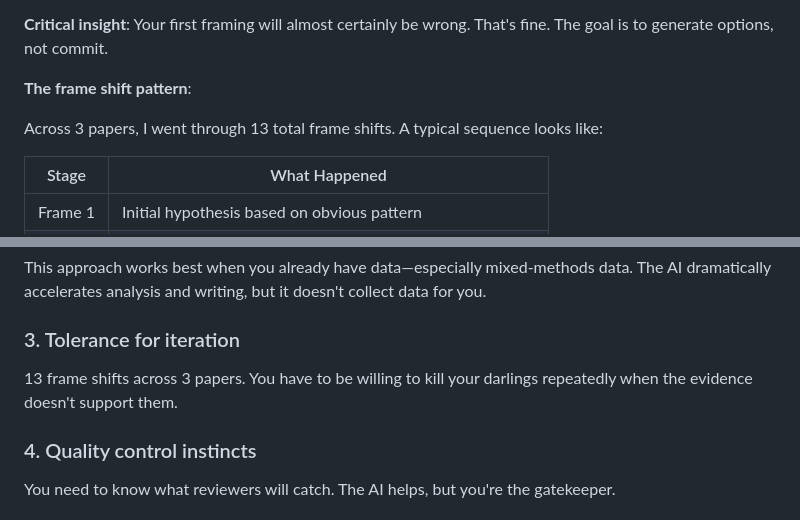
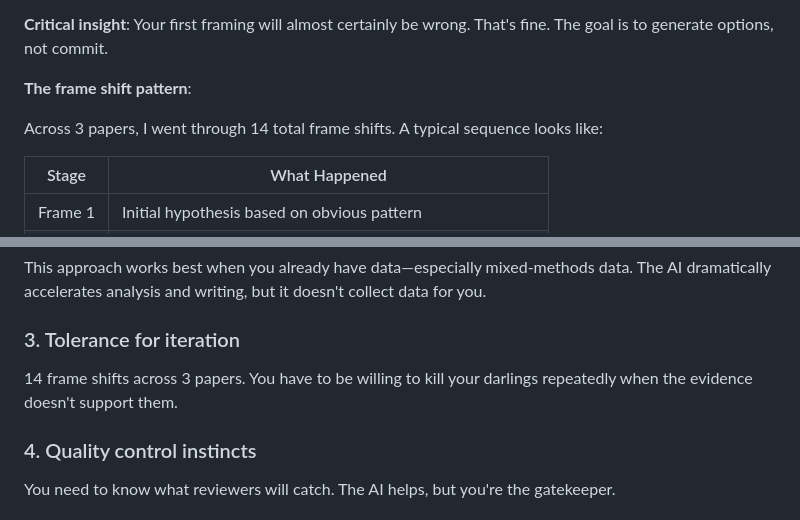
Before and after one commit to mattbeane/theory-forge, a Markdown page: docs/FROM_DATA_TO_PAPERS_TUTORIAL.md, 2 parts joined by grey strips. Rendered like a GitHub page.

Commit message:
Fix frame shift count (13 → 14)
Paper 2 evolved through 4 frames (not 3):
1. Seasonal staffing → 2. Turnover contagion → 3. Seasonal Paradox → 4. Automation Architectures

🤖 Generated with [Claude Code](https://claude.com/claude-code)

Co-Authored-By: Claude <noreply@anthropic.com>

```diff
--- a/docs/FROM_DATA_TO_PAPERS_TUTORIAL.md
+++ b/docs/FROM_DATA_TO_PAPERS_TUTORIAL.md
@@ -76,7 +76,7 @@ None of this requires you to be a methods expert. It requires you to be a *domai
 
 **The frame shift pattern**:
 
-Across 3 papers, I went through 13 total frame shifts. A typical sequence looks like:
+Across 3 papers, I went through 14 total frame shifts. A typical sequence looks like:
 
 | Stage | What Happened |
 |-------|---------------|
@@ -307,7 +307,7 @@ This approach works best when you already have data—especially mixed-methods d
 
 ### 3. Tolerance for iteration
 
-13 frame shifts across 3 papers. You have to be willing to kill your darlings repeatedly when the evidence doesn't support them.
+14 frame shifts across 3 papers. You have to be willing to kill your darlings repeatedly when the evidence doesn't support them.
 
 ### 4. Quality control instincts
 
```
